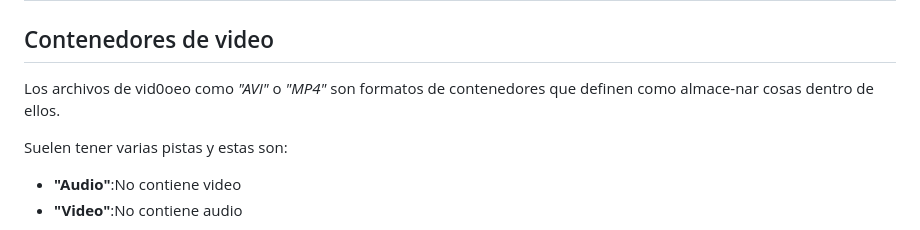
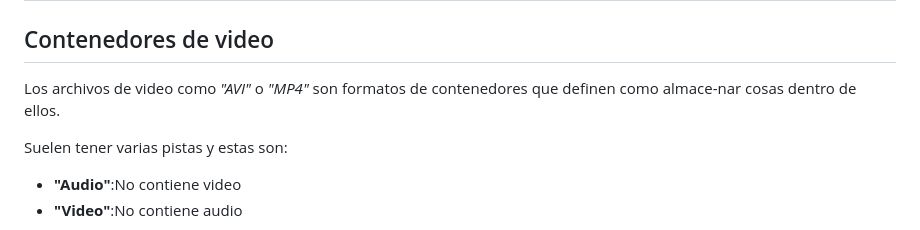
Before and after one commit to Juan-Alejandro-Arriaga/html5, a Markdown page: cap-05/README.md, the part around the change. Drawn GitHub-style.

Commit message:
Correccion de palabra

```diff
--- a/cap-05/README.md
+++ b/cap-05/README.md
@@ -2,7 +2,7 @@
 
 ## Contenedores de video
 
-Los archivos de vid0oeo como *"AVI"* o *"MP4"* son formatos de contenedores que definen como almace-nar cosas dentro de ellos.
+Los archivos de video como *"AVI"* o *"MP4"* son formatos de contenedores que definen como almace-nar cosas dentro de ellos.
 
 Suelen tener varias pistas  y estas son:
 * **"Audio"**:No contiene video
```
